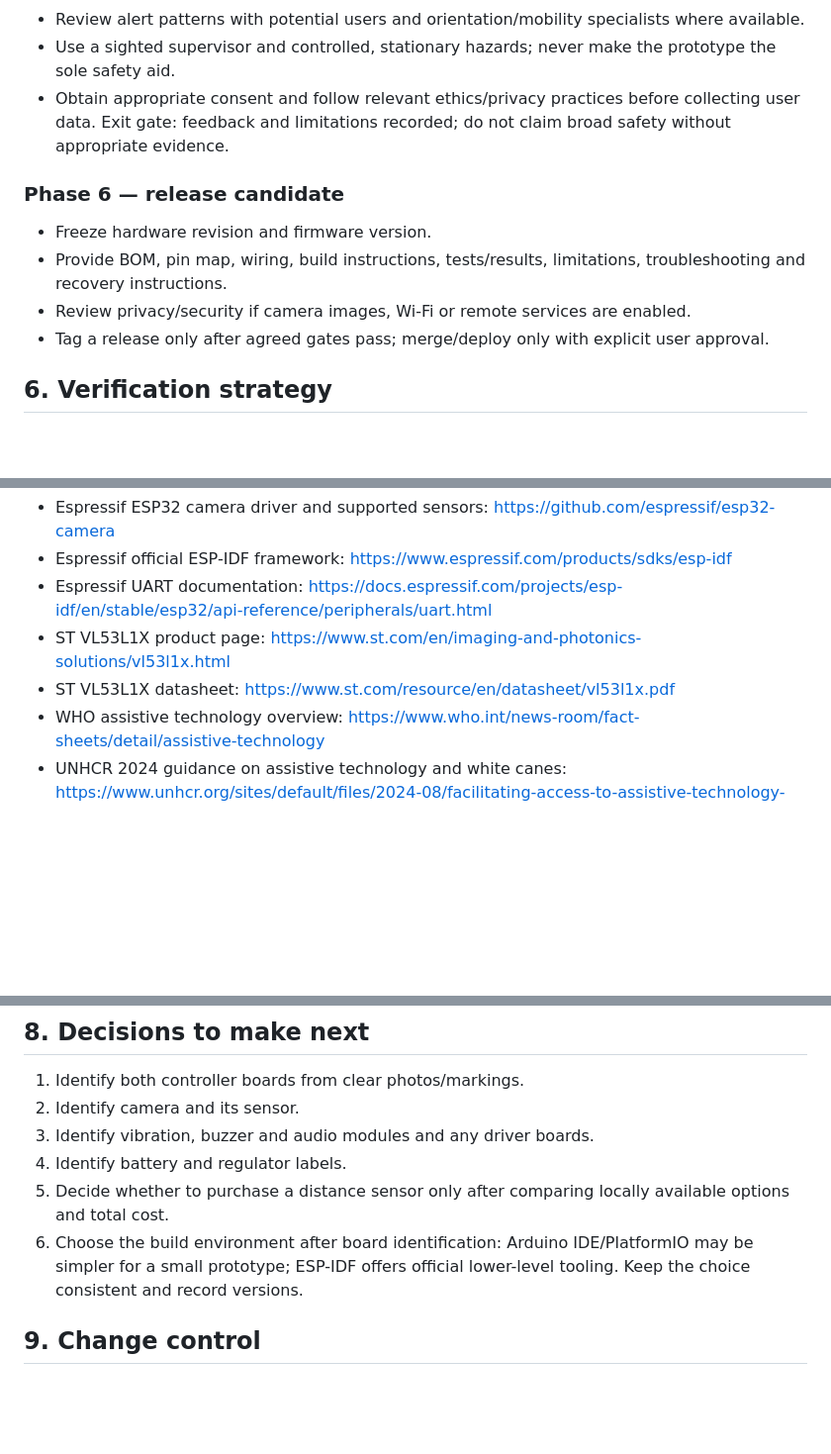
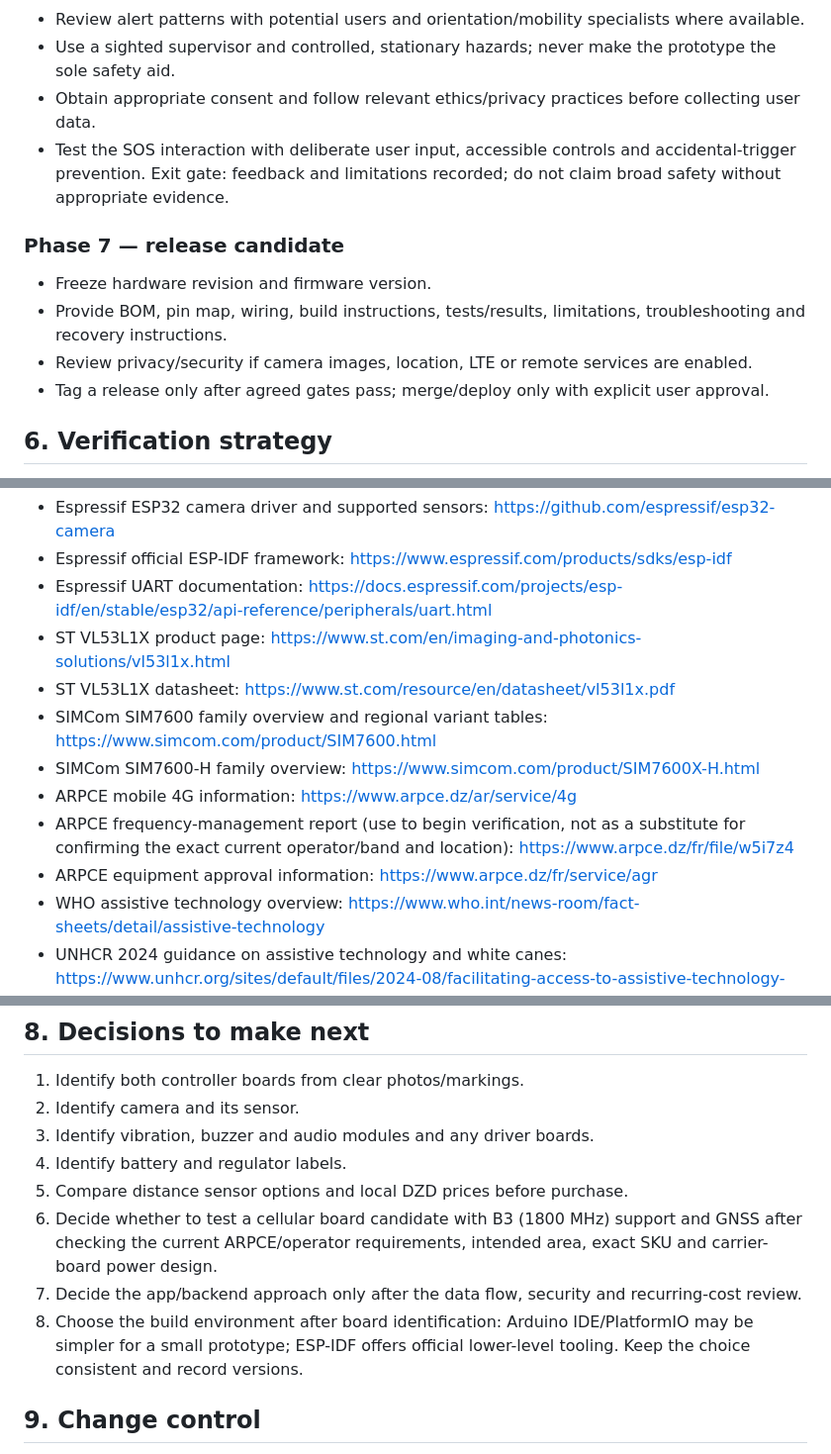
Before and after one commit to belaggouneseifeddine/SmartBlindStick, a Markdown page: docs/PROJECT_ROADMAP_AND_EXECUTION_METHOD.md, 3 parts joined by grey strips. Shown at 99% size. Drawn GitHub-style; blank space fills up the shorter version.

```diff
--- a/docs/PROJECT_ROADMAP_AND_EXECUTION_METHOD.md
+++ b/docs/PROJECT_ROADMAP_AND_EXECUTION_METHOD.md
@@ -121,12 +152,13 @@ Exit gate: measured results and known failure modes documented. Passing a bench
 - Review alert patterns with potential users and orientation/mobility specialists where available.
 - Use a sighted supervisor and controlled, stationary hazards; never make the prototype the sole safety aid.
 - Obtain appropriate consent and follow relevant ethics/privacy practices before collecting user data.
+- Test the SOS interaction with deliberate user input, accessible controls and accidental-trigger prevention.
 Exit gate: feedback and limitations recorded; do not claim broad safety without appropriate evidence.
 
-### Phase 6 — release candidate
+### Phase 7 — release candidate
 - Freeze hardware revision and firmware version.
 - Provide BOM, pin map, wiring, build instructions, tests/results, limitations, troubleshooting and recovery instructions.
-- Review privacy/security if camera images, Wi-Fi or remote services are enabled.
+- Review privacy/security if camera images, location, LTE or remote services are enabled.
 - Tag a release only after agreed gates pass; merge/deploy only with explicit user approval.
 
 ## 6. Verification strategy
@@ -147,6 +179,11 @@ Never report “passed” based solely on source-code review or a successful fil
 - Espressif UART documentation: https://docs.espressif.com/projects/esp-idf/en/stable/esp32/api-reference/peripherals/uart.html
 - ST VL53L1X product page: https://www.st.com/en/imaging-and-photonics-solutions/vl53l1x.html
 - ST VL53L1X datasheet: https://www.st.com/resource/en/datasheet/vl53l1x.pdf
+- SIMCom SIM7600 family overview and regional variant tables: https://www.simcom.com/product/SIM7600.html
+- SIMCom SIM7600-H family overview: https://www.simcom.com/product/SIM7600X-H.html
+- ARPCE mobile 4G information: https://www.arpce.dz/ar/service/4g
+- ARPCE frequency-management report (use to begin verification, not as a substitute for confirming the exact current operator/band and location): https://www.arpce.dz/fr/file/w5i7z4
+- ARPCE equipment approval information: https://www.arpce.dz/fr/service/agr
 - WHO assistive technology overview: https://www.who.int/news-room/fact-sheets/detail/assistive-technology
 - UNHCR 2024 guidance on assistive technology and white canes: https://www.unhcr.org/sites/default/files/2024-08/facilitating-access-to-assistive-technology-and-rehabilitation-2024.pdf
 - Related research and reviews are catalogued in RESEARCH_AND_ARCHITECTURE.md; reported results must not be treated as expected performance for this prototype.
@@ -157,8 +194,10 @@ Never report “passed” based solely on source-code review or a successful fil
 2. Identify camera and its sensor.
 3. Identify vibration, buzzer and audio modules and any driver boards.
 4. Identify battery and regulator labels.
-5. Decide whether to purchase a distance sensor only after comparing locally available options and total cost.
-6. Choose the build environment after board identification: Arduino IDE/PlatformIO may be simpler for a small prototype; ESP-IDF offers official lower-level tooling. Keep the choice consistent and record versions.
+5. Compare distance sensor options and local DZD prices before purchase.
+6. Decide whether to test a cellular board candidate with B3 (1800 MHz) support and GNSS after checking the current ARPCE/operator requirements, intended area, exact SKU and carrier-board power design.
+7. Decide the app/backend approach only after the data flow, security and recurring-cost review.
+8. Choose the build environment after board identification: Arduino IDE/PlatformIO may be simpler for a small prototype; ESP-IDF offers official lower-level tooling. Keep the choice consistent and record versions.
 
 ## 9. Change control
 
```
Also changed, not shown: other parts of docs/PROJECT_ROADMAP_AND_EXECUTION_METHOD.md (+40 -9 lines).
